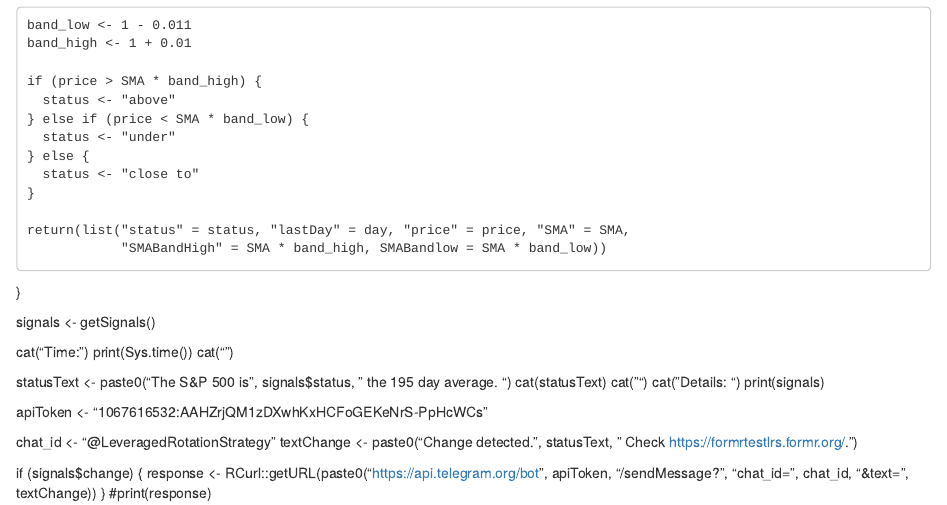
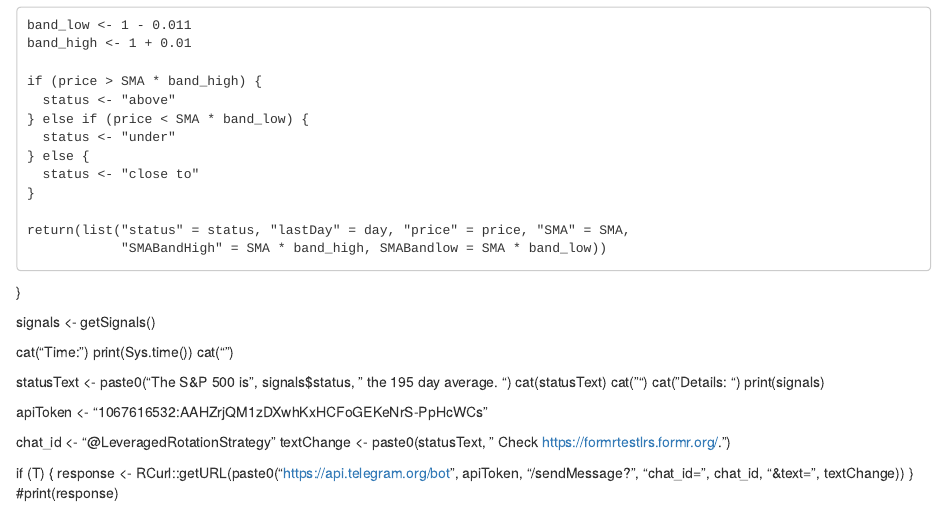
Before and after one commit to shiftsteller/lrs, an R Markdown document (lrs.Rmd): the page in a window 1100 px wide, from 540 px down. Rendered offline with R 4.5, knitr and Pandoc, with nearby package versions.

Commit message:
Update lrs.Rmd

```diff
--- a/lrs.Rmd
+++ b/lrs.Rmd
@@ -60,9 +60,9 @@ library("jsonlite")
 apiToken <- "1067616532:AAHZrjQM1zDXwhKxHCFoGEKeNrS-PpHcWCs"
 
 chat_id <- "@LeveragedRotationStrategy"
-textChange <- paste0("Change detected. ", statusText, " Check https://formrtestlrs.formr.org/.")
+textChange <- paste0(statusText, " Check https://formrtestlrs.formr.org/.")
 
-if (signals$change) {
+if (T) {
   response <- RCurl::getURL(paste0("https://api.telegram.org/bot", apiToken, "/sendMessage?", "chat_id=", chat_id, "&text=", textChange))
 }
 #print(response)
```
